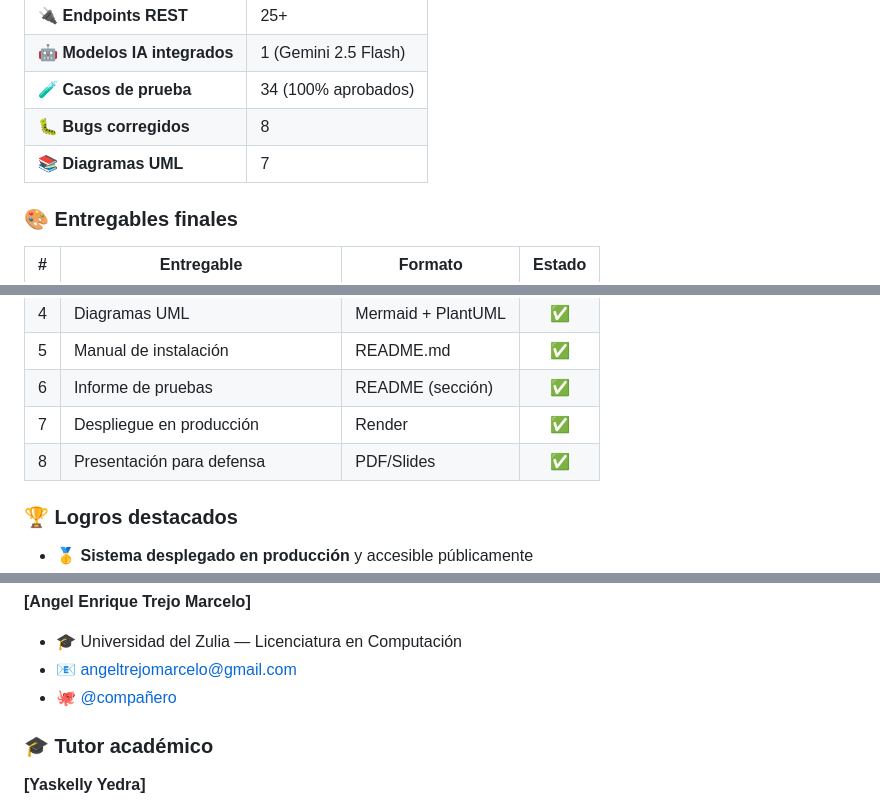
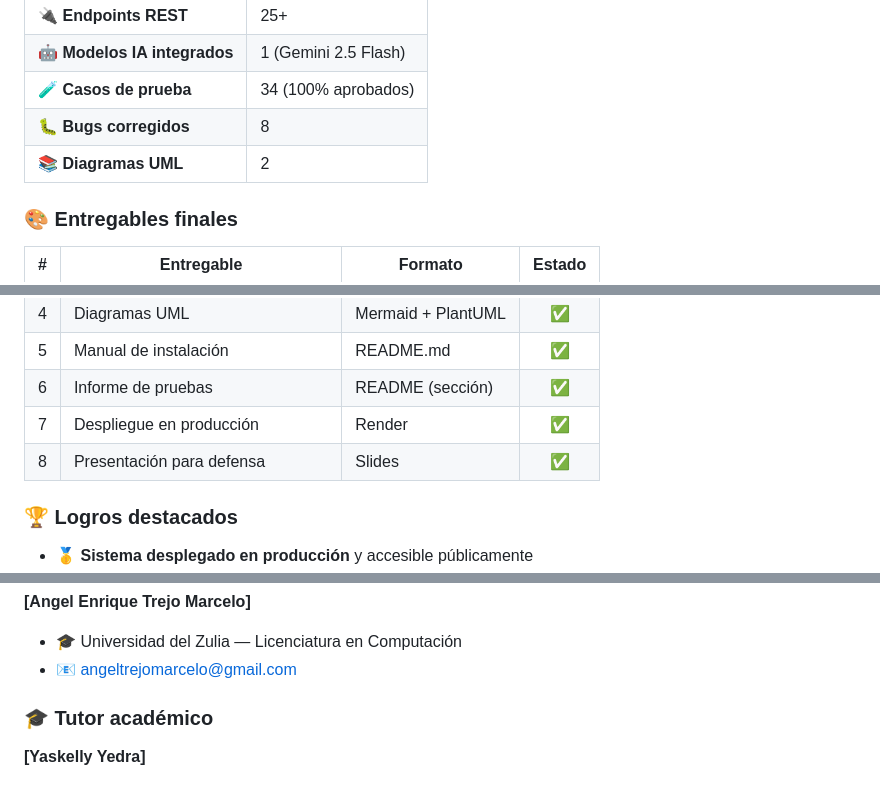
Before and after one commit to YaskCode-laboratory/GymPro, a Markdown page: docs/cierre-proyecto.md, 3 parts joined by grey strips. Rendered like a GitHub page.

Commit message:
Revise project closure document details
Updated the project closure document to reflect changes in UML diagrams and presentation format.

```diff
--- a/docs/cierre-proyecto.md
+++ b/docs/cierre-proyecto.md
@@ -56,7 +56,7 @@ desarrollo, pruebas y despliegue, se obtuvo un sistema web completo con:
 | 🤖 **Modelos IA integrados** | 1 (Gemini 2.5 Flash) |
 | 🧪 **Casos de prueba** | 34 (100% aprobados) |
 | 🐛 **Bugs corregidos** | 8 |
-| 📚 **Diagramas UML** | 7 |
+| 📚 **Diagramas UML** | 2 |
 
 ### 🎨 Entregables finales
 
@@ -69,7 +69,7 @@ desarrollo, pruebas y despliegue, se obtuvo un sistema web completo con:
 | 5 | Manual de instalación | README.md | ✅ |
 | 6 | Informe de pruebas | README (sección) | ✅ |
 | 7 | Despliegue en producción | Render | ✅ |
-| 8 | Presentación para defensa | PDF/Slides | ✅ |
+| 8 | Presentación para defensa | Slides | ✅ |
 
 ### 🏆 Logros destacados
 
@@ -269,7 +269,6 @@ Este proyecto no habría sido posible sin el apoyo de:
 **[Angel Enrique Trejo Marcelo]**
 - 🎓 Universidad del Zulia — Licenciatura en Computación
 - 📧 [angeltrejomarcelo@gmail.com](mailto:angeltrejomarcelo@gmail.com)
-- 🐙 [@compañero](https://github.com/compañero)
 
 ### 🎓 Tutor académico
 
```
Also changed, not shown: other parts of docs/cierre-proyecto.md (+1 -1 lines).
